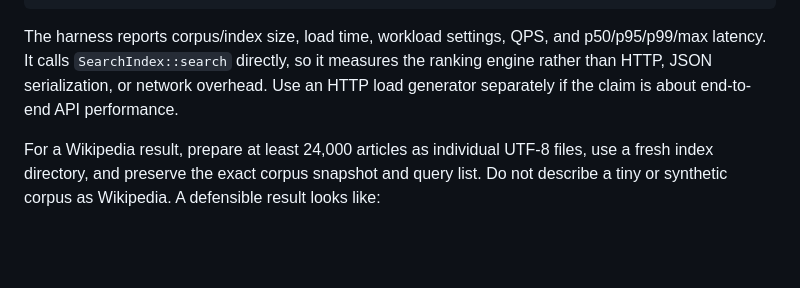
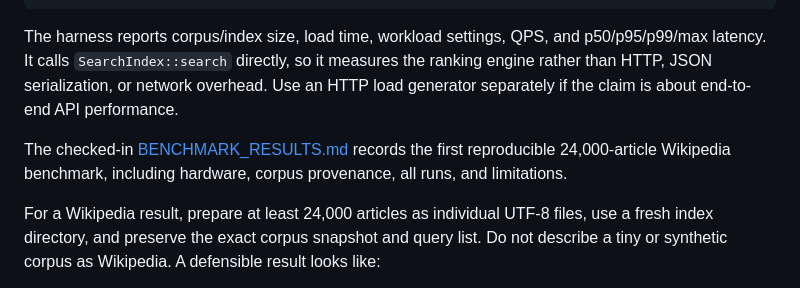
Before and after one commit to kings0x/rust-search-engine, a Markdown page: README.md, the part around the change. GitHub-like rendering; blank space fills up the shorter version.

Commit message:
docs: record Wikipedia benchmark results

```diff
--- a/README.md
+++ b/README.md
@@ -109,6 +109,8 @@ cargo run --release --bin benchmark
 
 The harness reports corpus/index size, load time, workload settings, QPS, and p50/p95/p99/max latency. It calls `SearchIndex::search` directly, so it measures the ranking engine rather than HTTP, JSON serialization, or network overhead. Use an HTTP load generator separately if the claim is about end-to-end API performance.
 
+The checked-in [BENCHMARK_RESULTS.md](BENCHMARK_RESULTS.md) records the first reproducible 24,000-article Wikipedia benchmark, including hardware, corpus provenance, all runs, and limitations.
+
 For a Wikipedia result, prepare at least 24,000 articles as individual UTF-8 files, use a fresh index directory, and preserve the exact corpus snapshot and query list. Do not describe a tiny or synthetic corpus as Wikipedia. A defensible result looks like:
 
 > On `<CPU/RAM/OS>`, in-process top-10 BM25 search over `<document count>` Wikipedia articles and `<query count>` representative queries achieved `<QPS>` at concurrency `<N>`, with `<p99>` ms p99 latency across `<request count>` measured requests after `<warmup count>` warm-up requests.
```
Also changed, not shown: BENCHMARK_RESULTS.md (added, +48 -0 lines).
